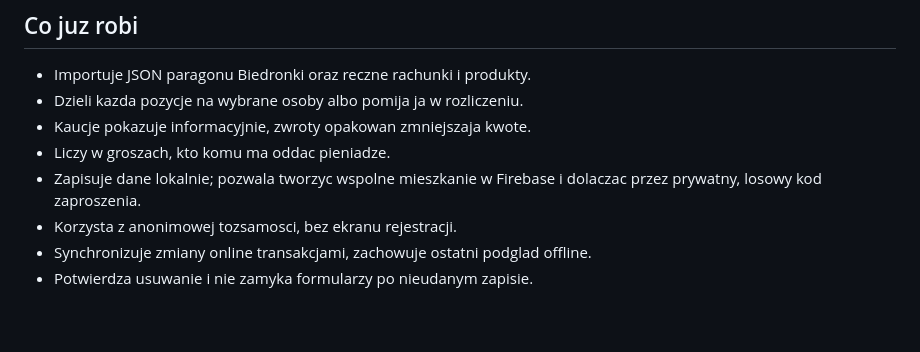
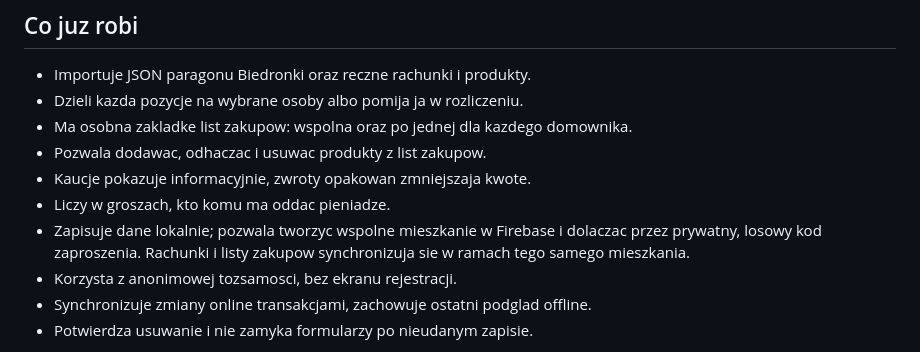
Before and after one commit to Mortexer/Splitka, a Markdown page: README.md, the part around the change. GitHub-like rendering; blank space fills up the shorter version.

Commit message:
docs: document synchronized shopping lists

```diff
--- a/README.md
+++ b/README.md
@@ -7,10 +7,13 @@ Domyslne osoby: Danus, Kubus, Damian. Android i iOS, bez Expo.
 
 - Importuje JSON paragonu Biedronki oraz reczne rachunki i produkty.
 - Dzieli kazda pozycje na wybrane osoby albo pomija ja w rozliczeniu.
+- Ma osobna zakladke list zakupow: wspolna oraz po jednej dla kazdego domownika.
+- Pozwala dodawac, odhaczac i usuwac produkty z list zakupow.
 - Kaucje pokazuje informacyjnie, zwroty opakowan zmniejszaja kwote.
 - Liczy w groszach, kto komu ma oddac pieniadze.
 - Zapisuje dane lokalnie; pozwala tworzyc wspolne mieszkanie w Firebase
-  i dolaczac przez prywatny, losowy kod zaproszenia.
+  i dolaczac przez prywatny, losowy kod zaproszenia. Rachunki i listy zakupow
+  synchronizuja sie w ramach tego samego mieszkania.
 - Korzysta z anonimowej tozsamosci, bez ekranu rejestracji.
 - Synchronizuje zmiany online transakcjami, zachowuje ostatni podglad offline.
 - Potwierdza usuwanie i nie zamyka formularzy po nieudanym zapisie.
```
Also changed, not shown: docs/FIREBASE.md (+2 -1 lines), docs/ROADMAP.md (+2 -0 lines).
